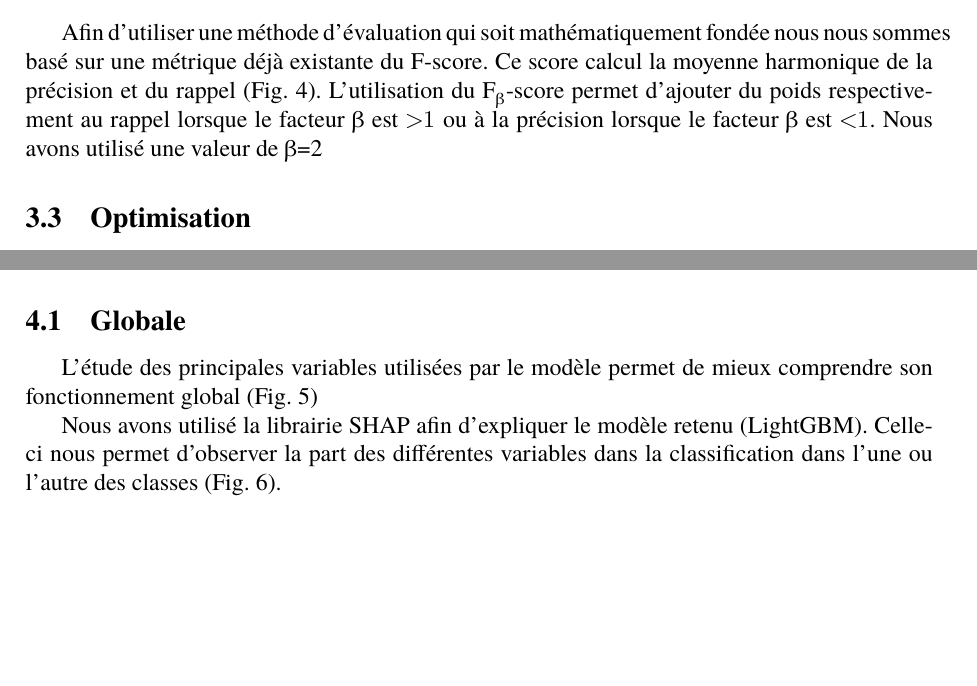
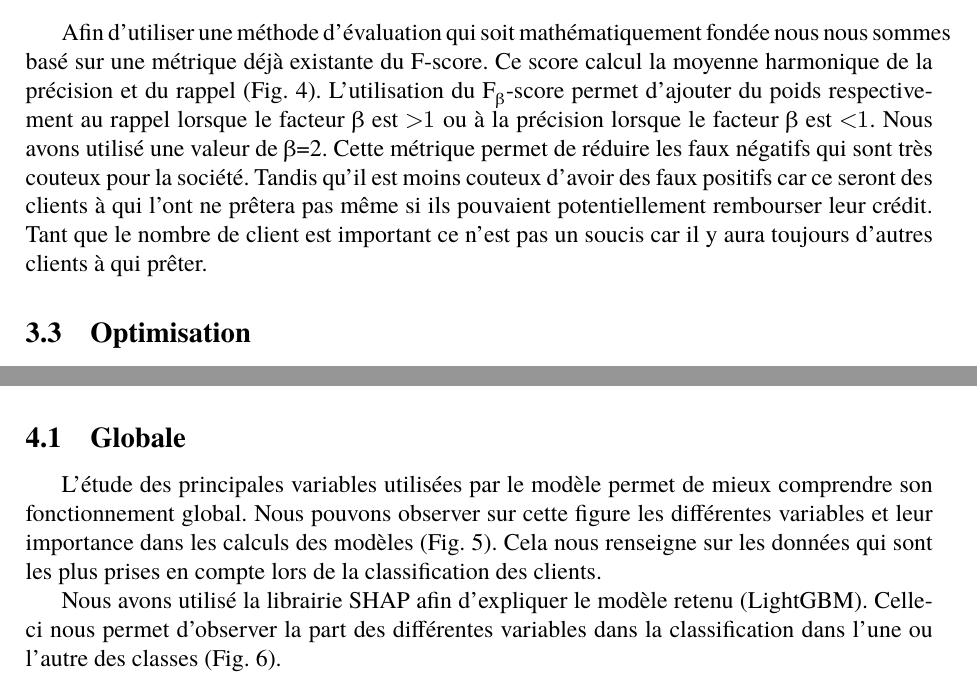
Before and after one commit to l4nc3l0t/P7, a LaTeX document (P7_02_méthodologie.tex): two parts of page 3 of 9, joined at a grey line, cut so that both start at the same text, the shorter picture padded with empty space. Compiled offline with LuaLaTeX; a missing font is replaced by an installed copy or a similar font.

Commit message:
dev descriptions

```diff
--- a/P7_02_méthodologie.tex
+++ b/P7_02_méthodologie.tex
@@ -117,7 +117,9 @@ L'aire sous la courbe (AUC) nous donne une valeur numérique pour comparer ces m
 Afin d'utiliser une méthode d'évaluation qui soit mathématiquement fondée nous nous sommes basé sur une métrique déjà existante du F-score.
 Ce score calcul la moyenne harmonique de la précision et du rappel (Fig. \ref{fig:ConfMatrix}).
 L'utilisation du F\textsubscript{β}-score permet d'ajouter du poids respectivement au rappel lorsque le facteur β est \num{>1} ou à la précision lorsque le facteur β est \num{<1}.
-Nous avons utilisé une valeur de β=2
+Nous avons utilisé une valeur de β=2.
+Cette métrique permet de réduire les faux négatifs qui sont très couteux pour la société. Tandis qu'il est moins couteux d'avoir des faux positifs car ce seront des clients à qui l'ont ne prêtera pas même si ils pouvaient potentiellement rembourser leur crédit.
+Tant que le nombre de client est important ce n'est pas un soucis car il y aura toujours d'autres clients à qui prêter.
 
 \begin{figure}[h]
     \begin{center}
@@ -161,7 +163,9 @@ Dans un souci de transparence nous souhaitons pouvoir expliquer comment fonction
 
 \subsection{Globale}
 
-L'étude des principales variables utilisées par le modèle permet de mieux comprendre son fonctionnement global (Fig. \ref{fig:BestFeat})
+L'étude des principales variables utilisées par le modèle permet de mieux comprendre son fonctionnement global.
+Nous pouvons observer sur cette figure les différentes variables et leur importance dans les calculs des modèles (Fig. \ref{fig:BestFeat}).
+Cela nous renseigne sur les données qui sont les plus prises en compte lors de la classification des clients.
 
 \begin{figure}[h]
     \begin{center}
```
Also changed, not shown: P7_02_méthodologie.pdf, P7_02_méthodologie.tex (9 more changed lines).
